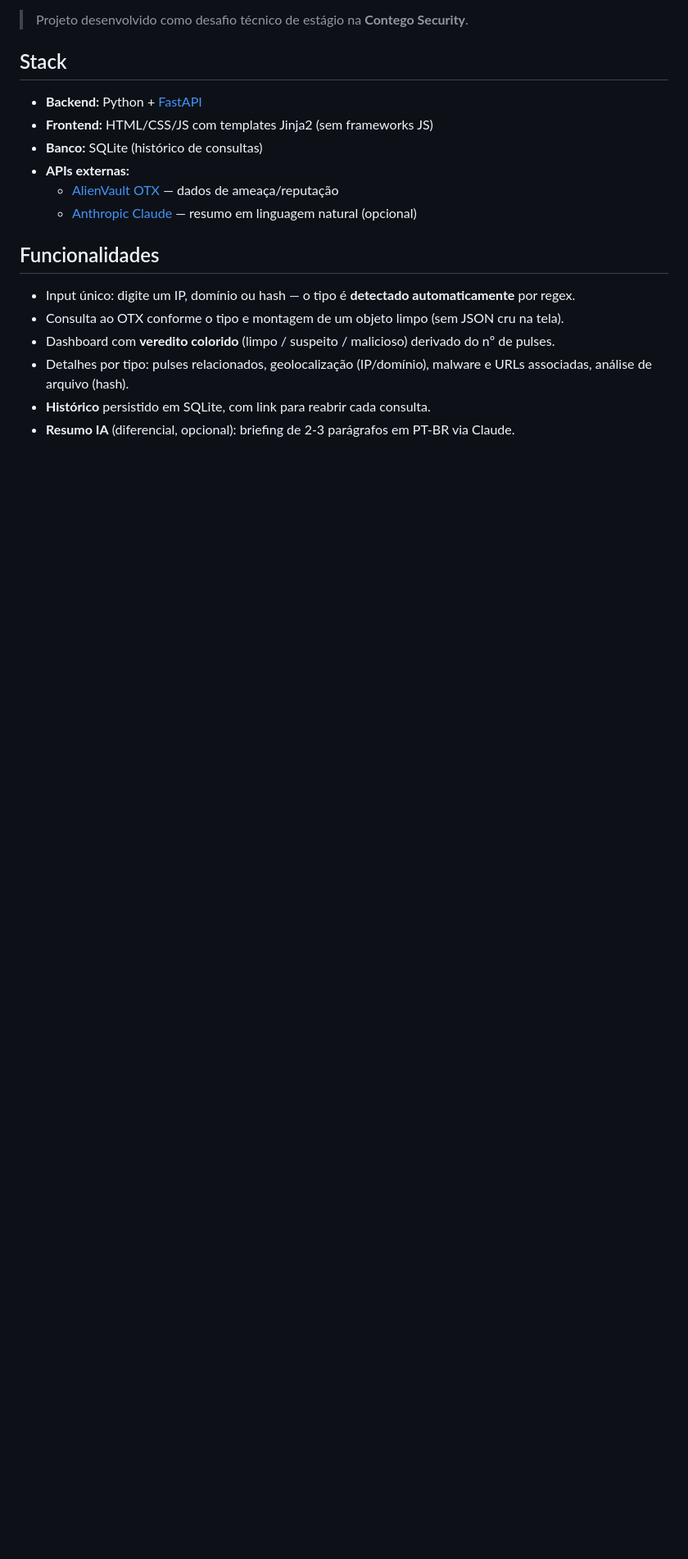
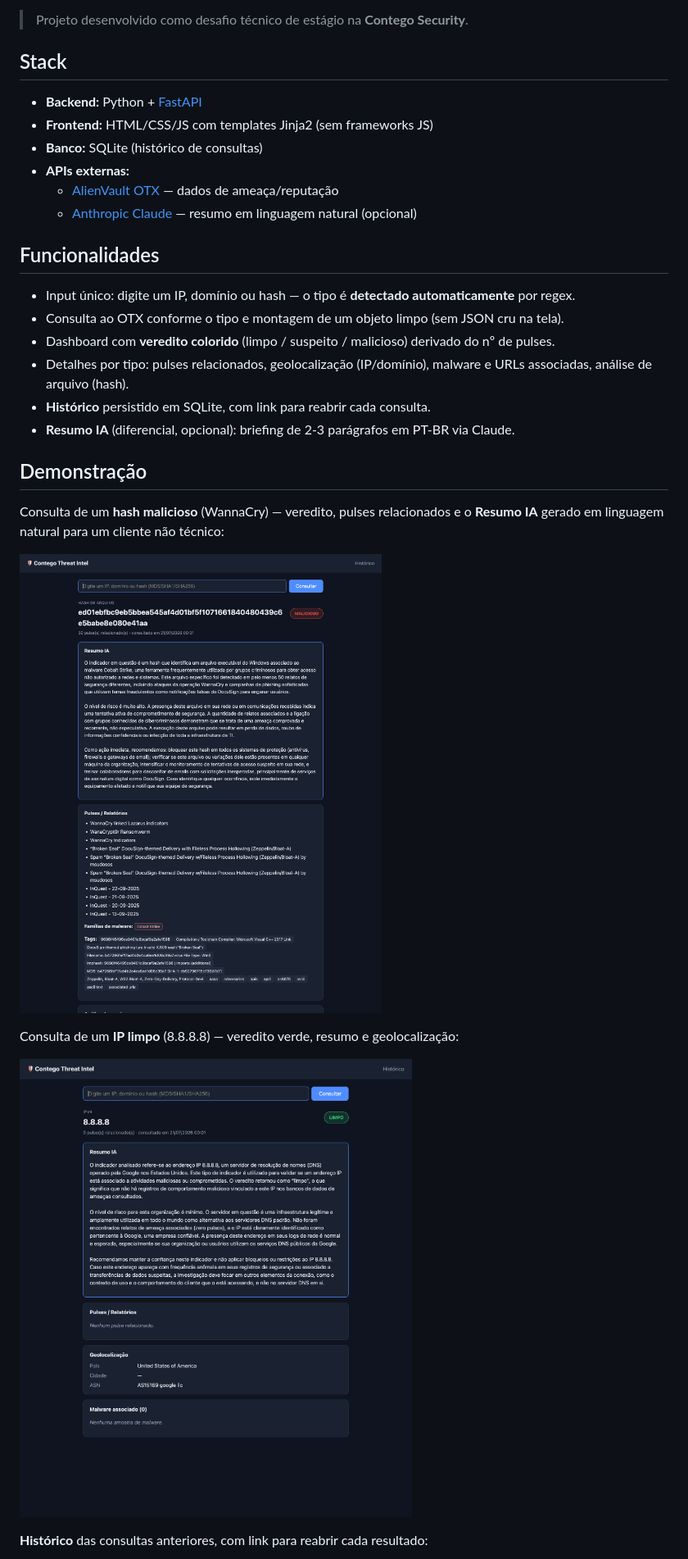
Before and after one commit to arthurcamargo03/contego-threat-intel, a Markdown page: README.md, the part around one of its changes. Shown at 82% size. GitHub-like rendering; pictures changed too: docs/02-ip-limpo.png (added), docs/03-hash-resumo-ia.png (added); blank space fills up the shorter version.

Commit message:
docs: adiciona screenshots do app ao README
Inclui prints do dashboard (hash malicioso com Resumo IA, IP limpo com
geolocalizacao e historico) para o avaliador ver a aplicacao funcionando
sem precisar rodar localmente.

```diff
--- a/README.md
+++ b/README.md
@@ -27,3 +27,17 @@ de um briefing para o cliente.
   associadas, análise de arquivo (hash).
 - **Histórico** persistido em SQLite, com link para reabrir cada consulta.
 - **Resumo IA** (diferencial, opcional): briefing de 2-3 parágrafos em PT-BR via Claude.
+
+## Demonstração
+
+Consulta de um **hash malicioso** (WannaCry) — veredito, pulses relacionados e o
+**Resumo IA** gerado em linguagem natural para um cliente não técnico:
+
+![Consulta de hash malicioso com Resumo IA](docs/03-hash-resumo-ia.png)
+
+Consulta de um **IP limpo** (8.8.8.8) — veredito verde, resumo e geolocalização:
+
+![Consulta de IP limpo](docs/02-ip-limpo.png)
+
+**Histórico** das consultas anteriores, com link para reabrir cada resultado:
+
```
Also changed, not shown: other parts of README.md (+5 -0 lines), docs/01-home.png (added), docs/04-historico.png (added).
